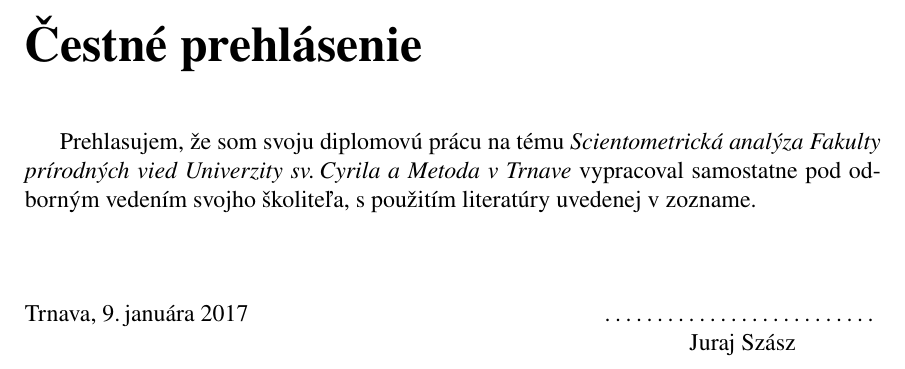
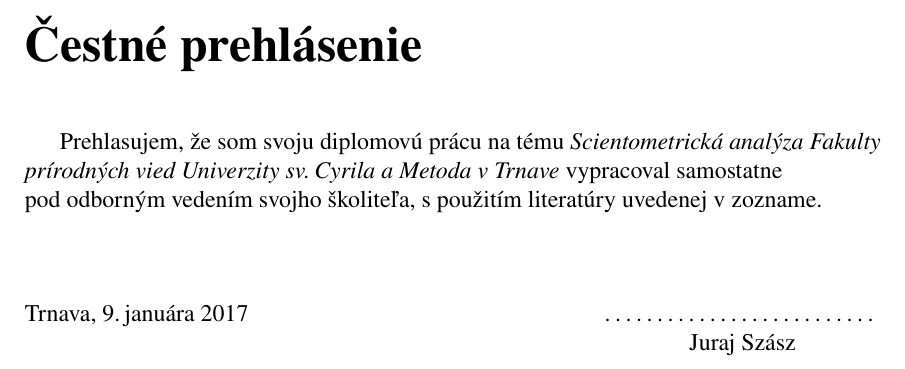
Before and after one commit to sars1492/diplomovka, a LaTeX thesis (diplomovka.tex): part of page 3 of 71, cut so that both start at the same text. Compiled offline with pdfLaTeX.

Commit message:
Correction of bad formatting

```diff
--- a/diplomovka.tex
+++ b/diplomovka.tex
@@ -135,7 +135,7 @@
 
 \TextPrehlasenia{Prehlasujem, že som svoju diplomovú prácu na tému
   \textit{Scientometrická analýza Fakulty prírodných vied Univerzity sv.\,Cyrila
-    a~Metoda v~Trnave} vypracoval samostatne pod~odborným vedením svojho
+    a~Metoda v~Trnave} vypracoval samostatne\\pod odborným vedením svojho
   školiteľa, s~použitím literatúry uvedenej v~zozname.}
 
 \DatumPrehlasenia{9.\,januára 2017}
```
